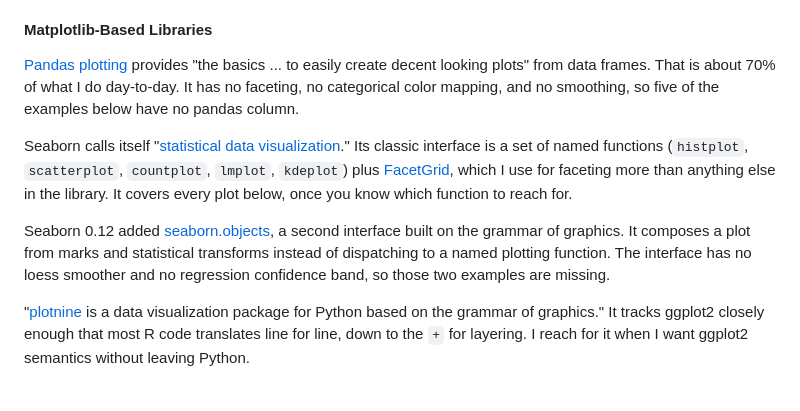
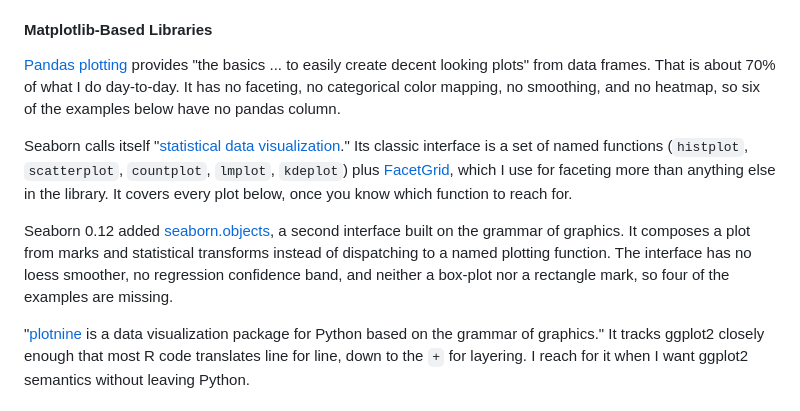
Before and after one commit to tdhopper/pythonplot.com, a Markdown page: INTRO.md, the part around the change. Rendered like a GitHub page.

Commit message:
Update the intro's per-library coverage counts for the new rows

```diff
--- a/INTRO.md
+++ b/INTRO.md
@@ -14,11 +14,11 @@ Put the Matplotlib and ggplot2 versions of the two-variable faceted scatter plot
 
 #### Matplotlib-Based Libraries
 
-[Pandas plotting](https://pandas.pydata.org/docs/user_guide/visualization.html "pandas user guide: Chart Visualization") provides "the basics ... to easily create decent looking plots" from data frames. That is about 70% of what I do day-to-day. It has no faceting, no categorical color mapping, and no smoothing, so five of the examples below have no pandas column.
+[Pandas plotting](https://pandas.pydata.org/docs/user_guide/visualization.html "pandas user guide: Chart Visualization") provides "the basics ... to easily create decent looking plots" from data frames. That is about 70% of what I do day-to-day. It has no faceting, no categorical color mapping, no smoothing, and no heatmap, so six of the examples below have no pandas column.
 
 Seaborn calls itself "[statistical data visualization](https://seaborn.pydata.org/ "seaborn: statistical data visualization")." Its classic interface is a set of named functions (`histplot`, `scatterplot`, `countplot`, `lmplot`, `kdeplot`) plus [FacetGrid](http://seaborn.pydata.org/tutorial/axis_grids.html), which I use for faceting more than anything else in the library. It covers every plot below, once you know which function to reach for.
 
-Seaborn 0.12 added [seaborn.objects](https://seaborn.pydata.org/tutorial/objects_interface.html), a second interface built on the grammar of graphics. It composes a plot from marks and statistical transforms instead of dispatching to a named plotting function. The interface has no loess smoother and no regression confidence band, so those two examples are missing.
+Seaborn 0.12 added [seaborn.objects](https://seaborn.pydata.org/tutorial/objects_interface.html), a second interface built on the grammar of graphics. It composes a plot from marks and statistical transforms instead of dispatching to a named plotting function. The interface has no loess smoother, no regression confidence band, and neither a box-plot nor a rectangle mark, so four of the examples are missing.
 
 "[plotnine](https://plotnine.org/) is a data visualization package for Python based on the grammar of graphics." It tracks ggplot2 closely enough that most R code translates line for line, down to the `+` for layering. I reach for it when I want ggplot2 semantics without leaving Python.
 
```
